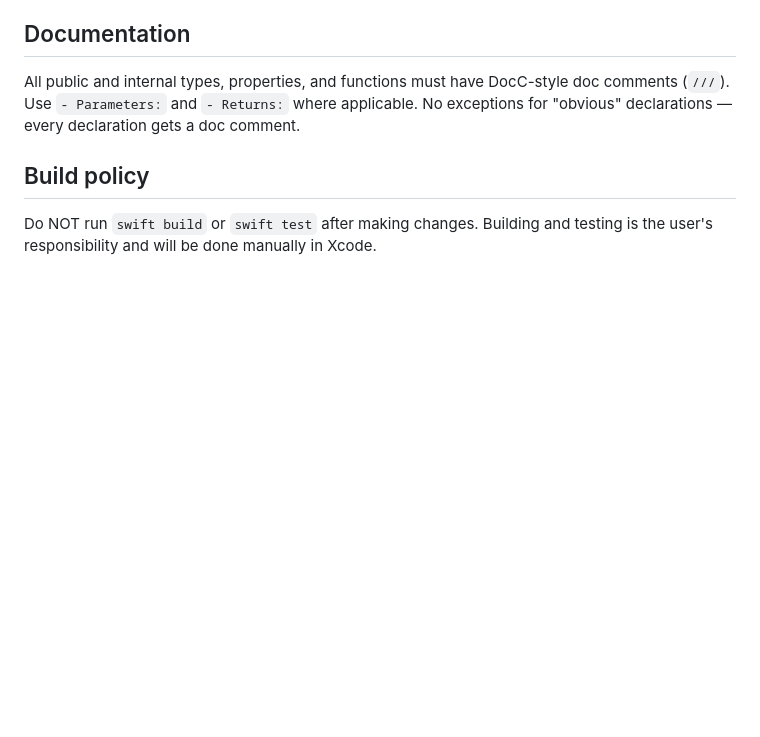
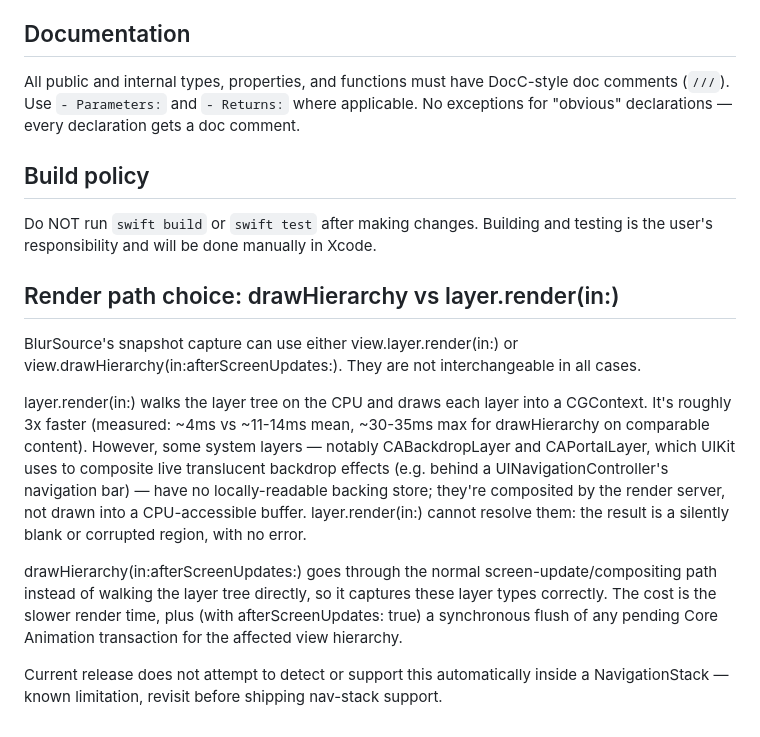
Before and after one commit to MaksimG82/BackdropBlurKit, a Markdown page: CLAUDE.md, the part around the change. Drawn GitHub-style; blank space fills up the shorter version.

```diff
--- a/CLAUDE.md
+++ b/CLAUDE.md
@@ -120,3 +120,13 @@ No exceptions for "obvious" declarations — every declaration gets a doc commen
 
 Do NOT run `swift build` or `swift test` after making changes. Building and
 testing is the user's responsibility and will be done manually in Xcode.
+
+## Render path choice: drawHierarchy vs layer.render(in:)
+
+BlurSource's snapshot capture can use either view.layer.render(in:) or view.drawHierarchy(in:afterScreenUpdates:). They are not interchangeable in all cases.
+
+layer.render(in:) walks the layer tree on the CPU and draws each layer into a CGContext. It's roughly 3x faster (measured: ~4ms vs ~11-14ms mean, ~30-35ms max for drawHierarchy on comparable content). However, some system layers — notably CABackdropLayer and CAPortalLayer, which UIKit uses to composite live translucent backdrop effects (e.g. behind a UINavigationController's navigation bar) — have no locally-readable backing store; they're composited by the render server, not drawn into a CPU-accessible buffer. layer.render(in:) cannot resolve them: the result is a silently blank or corrupted region, with no error.
+
+drawHierarchy(in:afterScreenUpdates:) goes through the normal screen-update/compositing path instead of walking the layer tree directly, so it captures these layer types correctly. The cost is the slower render time, plus (with afterScreenUpdates: true) a synchronous flush of any pending Core Animation transaction for the affected view hierarchy.
+
+Current release does not attempt to detect or support this automatically inside a NavigationStack — known limitation, revisit before shipping nav-stack support.
```
